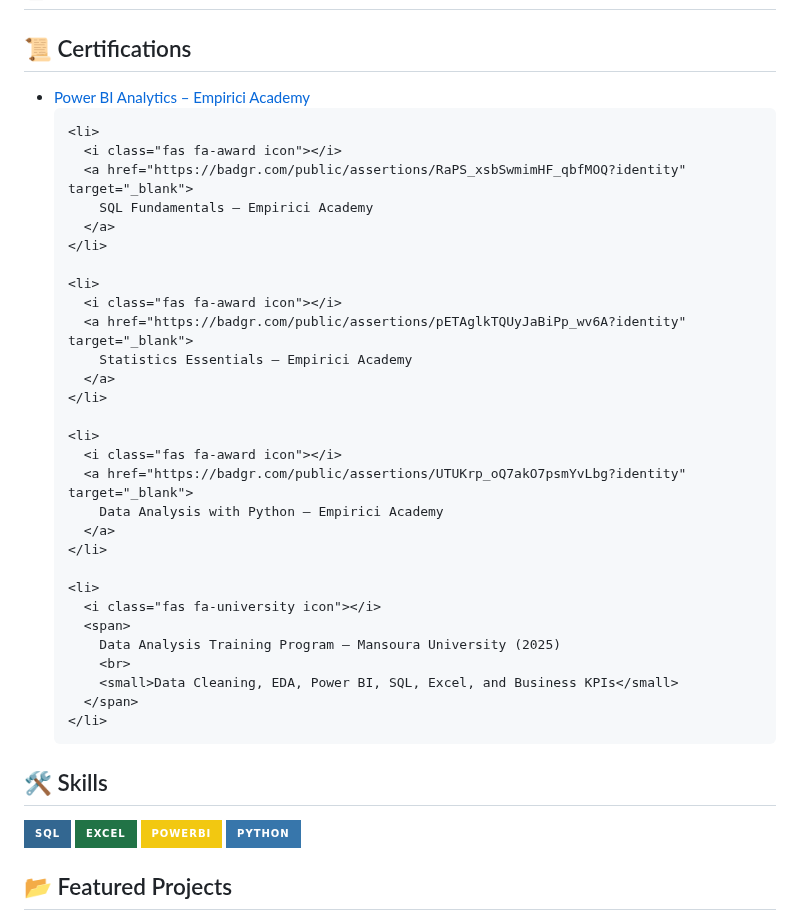
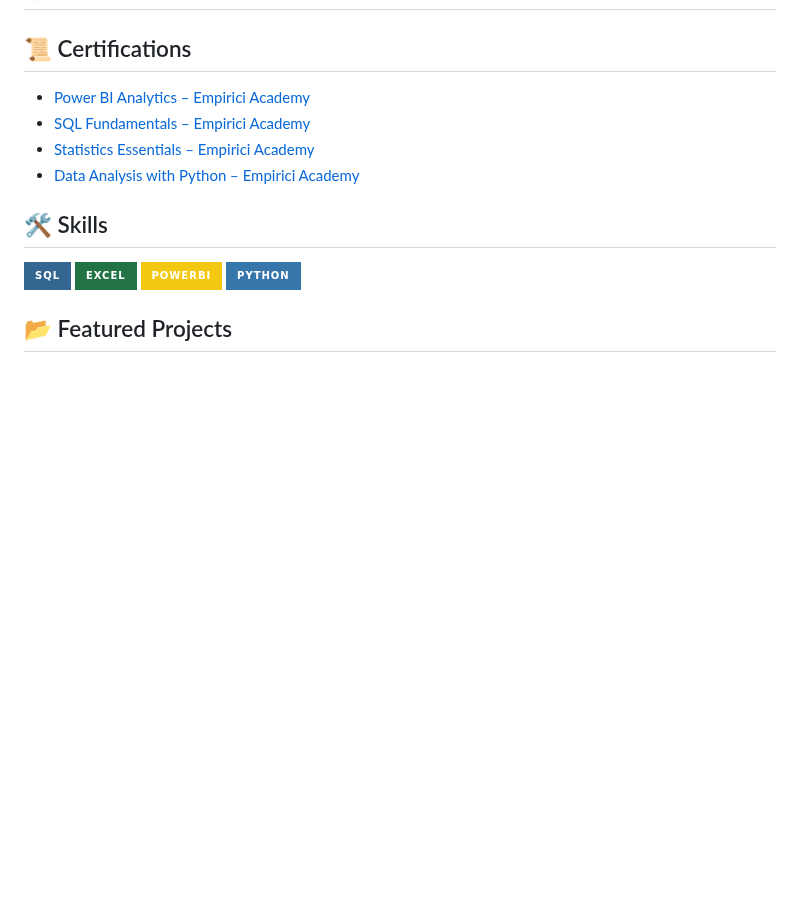
Before and after one commit to moataz-n-elmansy/moataz-n-elmansy, a Markdown page: README.md, the part around the change. GitHub-like rendering; badges without logos; blank space fills up the shorter version.

Commit message:
Refactor certifications list in README.md
Reformatted certifications section for better readability.

```diff
--- a/README.md
+++ b/README.md
@@ -14,44 +14,13 @@
   <h2>📜 Certifications</h2>
 
   <ul>
-    <li>
-      <i class="fas fa-award icon"></i>
-      <a href="https://badgr.com/public/assertions/hen3Y3yUTBOjl7jbK-9uFA?identity" target="_blank">
-        Power BI Analytics – Empirici Academy
-      </a>
-    </li>
-
-    <li>
-      <i class="fas fa-award icon"></i>
-      <a href="https://badgr.com/public/assertions/RaPS_xsbSwmimHF_qbfMOQ?identity" target="_blank">
-        SQL Fundamentals – Empirici Academy
-      </a>
-    </li>
-
-    <li>
-      <i class="fas fa-award icon"></i>
-      <a href="https://badgr.com/public/assertions/pETAglkTQUyJaBiPp_wv6A?identity" target="_blank">
-        Statistics Essentials – Empirici Academy
-      </a>
-    </li>
-
-    <li>
-      <i class="fas fa-award icon"></i>
-      <a href="https://badgr.com/public/assertions/UTUKrp_oQ7akO7psmYvLbg?identity" target="_blank">
-        Data Analysis with Python – Empirici Academy
-      </a>
-    </li>
-
-    <li>
-      <i class="fas fa-university icon"></i>
-      <span>
-        Data Analysis Training Program – Mansoura University (2025)
-        <br>
-        <small>Data Cleaning, EDA, Power BI, SQL, Excel, and Business KPIs</small>
-      </span>
-    </li>
+    <li><i class="fas fa-award icon"></i><a href="https://badgr.com/public/assertions/hen3Y3yUTBOjl7jbK-9uFA?identity" target="_blank">Power BI Analytics – Empirici Academy</a></li>
+    <li><i class="fas fa-award icon"></i><a href="https://badgr.com/public/assertions/RaPS_xsbSwmimHF_qbfMOQ?identity" target="_blank">SQL Fundamentals – Empirici Academy</a></li>
+    <li><i class="fas fa-award icon"></i><a href="https://badgr.com/public/assertions/pETAglkTQUyJaBiPp_wv6A?identity" target="_blank">Statistics Essentials – Empirici Academy</a></li>
+    <li><i class="fas fa-award icon"></i><a href="https://badgr.com/public/assertions/UTUKrp_oQ7akO7psmYvLbg?identity" target="_blank">Data Analysis with Python – Empirici Academy</a></li>
   </ul>
 </section>
+
 
 
 <section class="skills">
```
